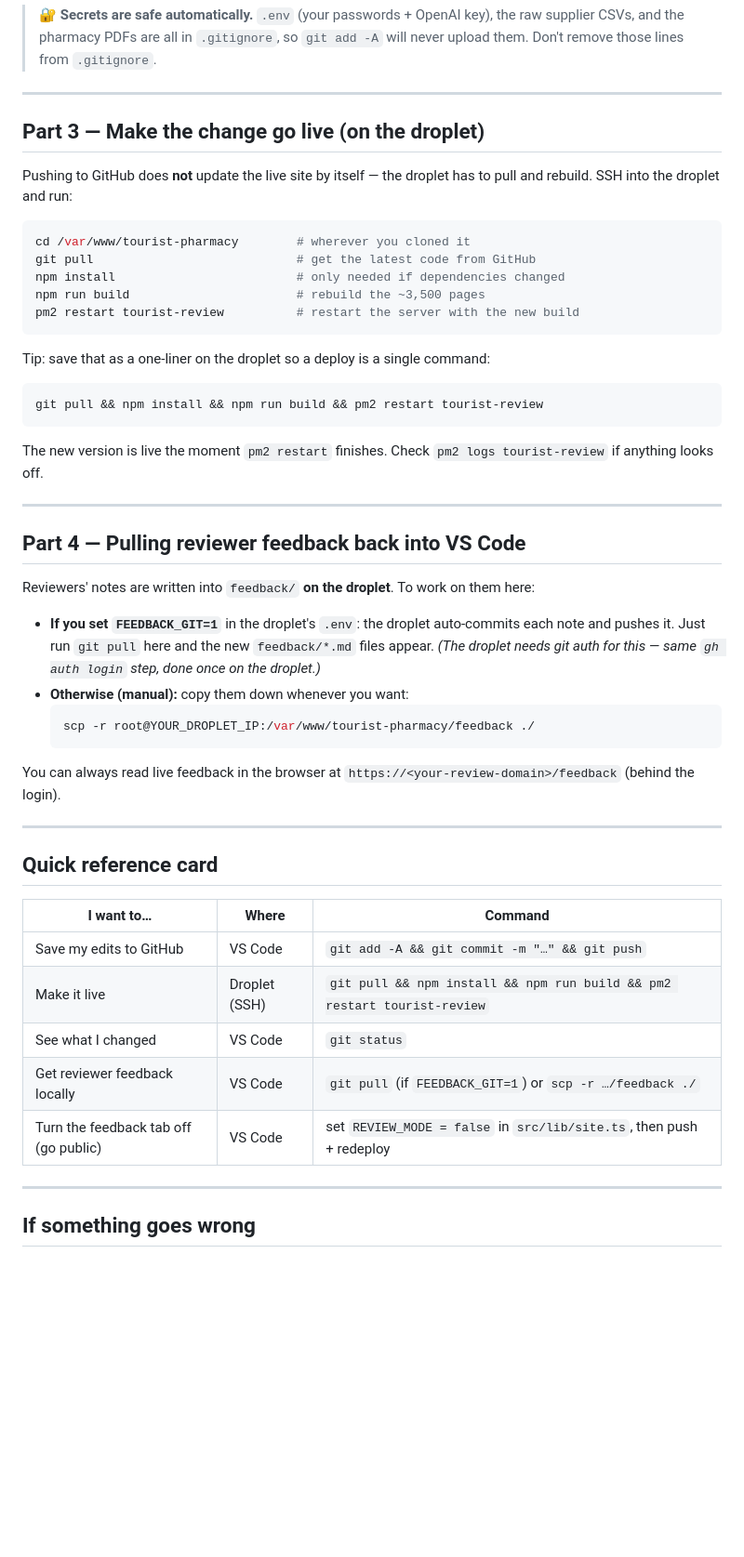
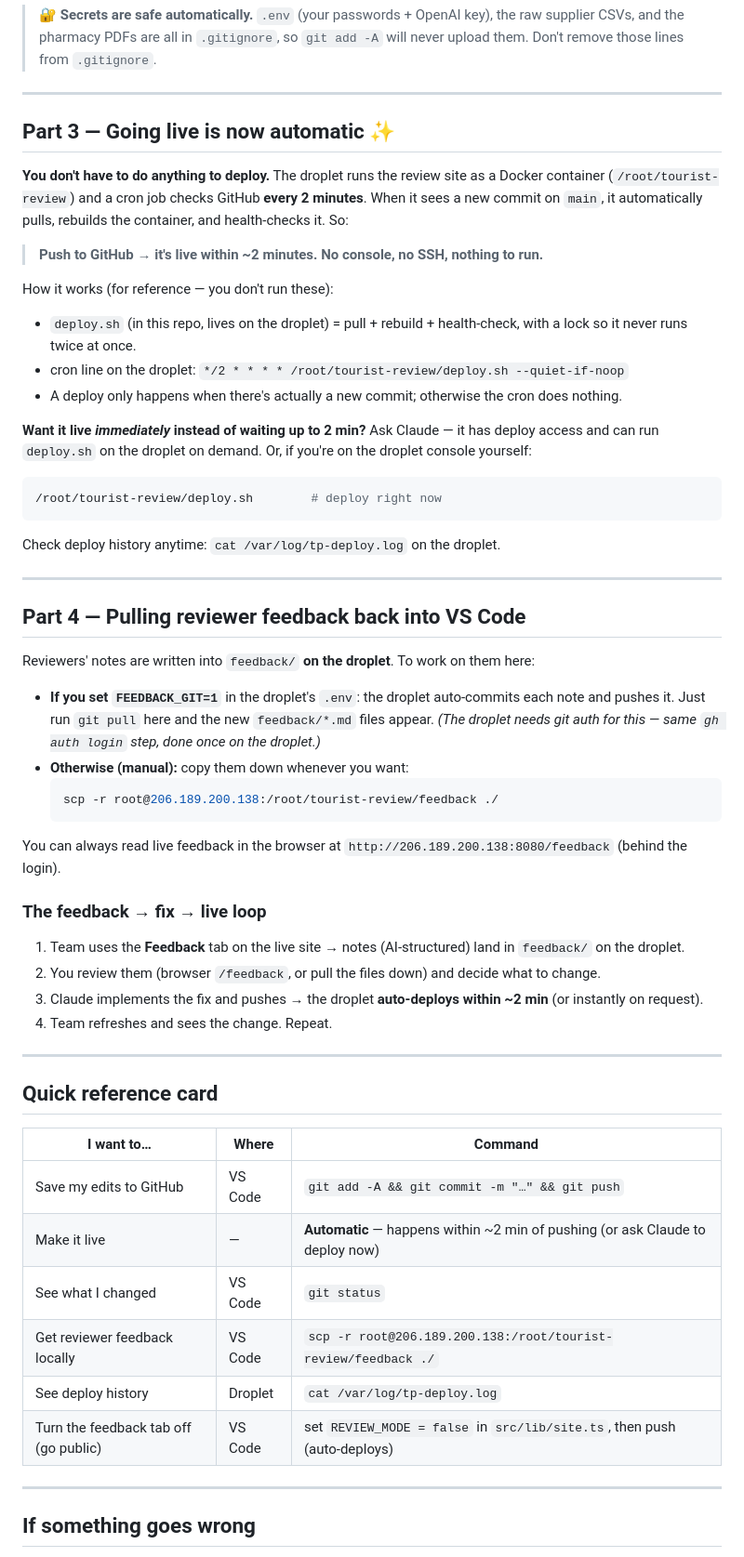
Before and after one commit to bartbalidoc/tourist-pharmacy-, a Markdown page: UPDATING.md, the part around the change. Shown at 93% size. Rendered like a GitHub page; blank space fills up the shorter version.

Commit message:
Docs: deploys are now automatic (cron) + feedback→fix→live loop
Co-Authored-By: Claude Opus 4.8 (1M context) <noreply@anthropic.com>

````diff
--- a/UPDATING.md
+++ b/UPDATING.md
@@ -75,26 +75,27 @@ git status            # lists what changed
 
 ---
 
-## Part 3 — Make the change go live (on the droplet)
+## Part 3 — Going live is now automatic ✨
 
-Pushing to GitHub does **not** update the live site by itself — the droplet has to pull and rebuild.
-SSH into the droplet and run:
+**You don't have to do anything to deploy.** The droplet runs the review site as a Docker container
+(`/root/tourist-review`) and a cron job checks GitHub **every 2 minutes**. When it sees a new commit on
+`main`, it automatically pulls, rebuilds the container, and health-checks it. So:
 
+> **Push to GitHub → it's live within ~2 minutes. No console, no SSH, nothing to run.**
+
+How it works (for reference — you don't run these):
+- `deploy.sh` (in this repo, lives on the droplet) = pull + rebuild + health-check, with a lock so it
+  never runs twice at once.
+- cron line on the droplet: `*/2 * * * * /root/tourist-review/deploy.sh --quiet-if-noop`
+- A deploy only happens when there's actually a new commit; otherwise the cron does nothing.
+
+**Want it live *immediately* instead of waiting up to 2 min?** Ask Claude — it has deploy access and can
+run `deploy.sh` on the droplet on demand. Or, if you're on the droplet console yourself:
 ```bash
-cd /var/www/tourist-pharmacy        # wherever you cloned it
-git pull                            # get the latest code from GitHub
-npm install                         # only needed if dependencies changed
-npm run build                       # rebuild the ~3,500 pages
-pm2 restart tourist-review          # restart the server with the new build
+/root/tourist-review/deploy.sh        # deploy right now
 ```
 
-Tip: save that as a one-liner on the droplet so a deploy is a single command:
-```bash
-git pull && npm install && npm run build && pm2 restart tourist-review
-```
-
-The new version is live the moment `pm2 restart` finishes. Check `pm2 logs tourist-review` if anything
-looks off.
+Check deploy history anytime: `cat /var/log/tp-deploy.log` on the droplet.
 
 ---
 
@@ -107,10 +108,16 @@ Reviewers' notes are written into `feedback/` **on the droplet**. To work on the
   this — same `gh auth login` step, done once on the droplet.)*
 - **Otherwise (manual):** copy them down whenever you want:
   ```bash
-  scp -r root@YOUR_DROPLET_IP:/var/www/tourist-pharmacy/feedback ./
+  scp -r root@206.189.200.138:/root/tourist-review/feedback ./
   ```
 
-You can always read live feedback in the browser at `https://<your-review-domain>/feedback` (behind the login).
+You can always read live feedback in the browser at `http://206.189.200.138:8080/feedback` (behind the login).
+
+### The feedback → fix → live loop
+1. Team uses the **Feedback** tab on the live site → notes (AI-structured) land in `feedback/` on the droplet.
+2. You review them (browser `/feedback`, or pull the files down) and decide what to change.
+3. Claude implements the fix and pushes → the droplet **auto-deploys within ~2 min** (or instantly on request).
+4. Team refreshes and sees the change. Repeat.
 
 ---
 
@@ -119,10 +126,11 @@ You can always read live feedback in the browser at `https://<your-review-domain
 | I want to… | Where | Command |
 |---|---|---|
 | Save my edits to GitHub | VS Code | `git add -A && git commit -m "…" && git push` |
-| Make it live | Droplet (SSH) | `git pull && npm install && npm run build && pm2 restart tourist-review` |
+| Make it live | — | **Automatic** — happens within ~2 min of pushing (or ask Claude to deploy now) |
 | See what I changed | VS Code | `git status` |
-| Get reviewer feedback locally | VS Code | `git pull` (if `FEEDBACK_GIT=1`) or `scp -r …/feedback ./` |
-| Turn the feedback tab off (go public) | VS Code | set `REVIEW_MODE = false` in `src/lib/site.ts`, then push + redeploy |
+| Get reviewer feedback locally | VS Code | `scp -r root@206.189.200.138:/root/tourist-review/feedback ./` |
+| See deploy history | Droplet | `cat /var/log/tp-deploy.log` |
+| Turn the feedback tab off (go public) | VS Code | set `REVIEW_MODE = false` in `src/lib/site.ts`, then push (auto-deploys) |
 
 ---
 
````
